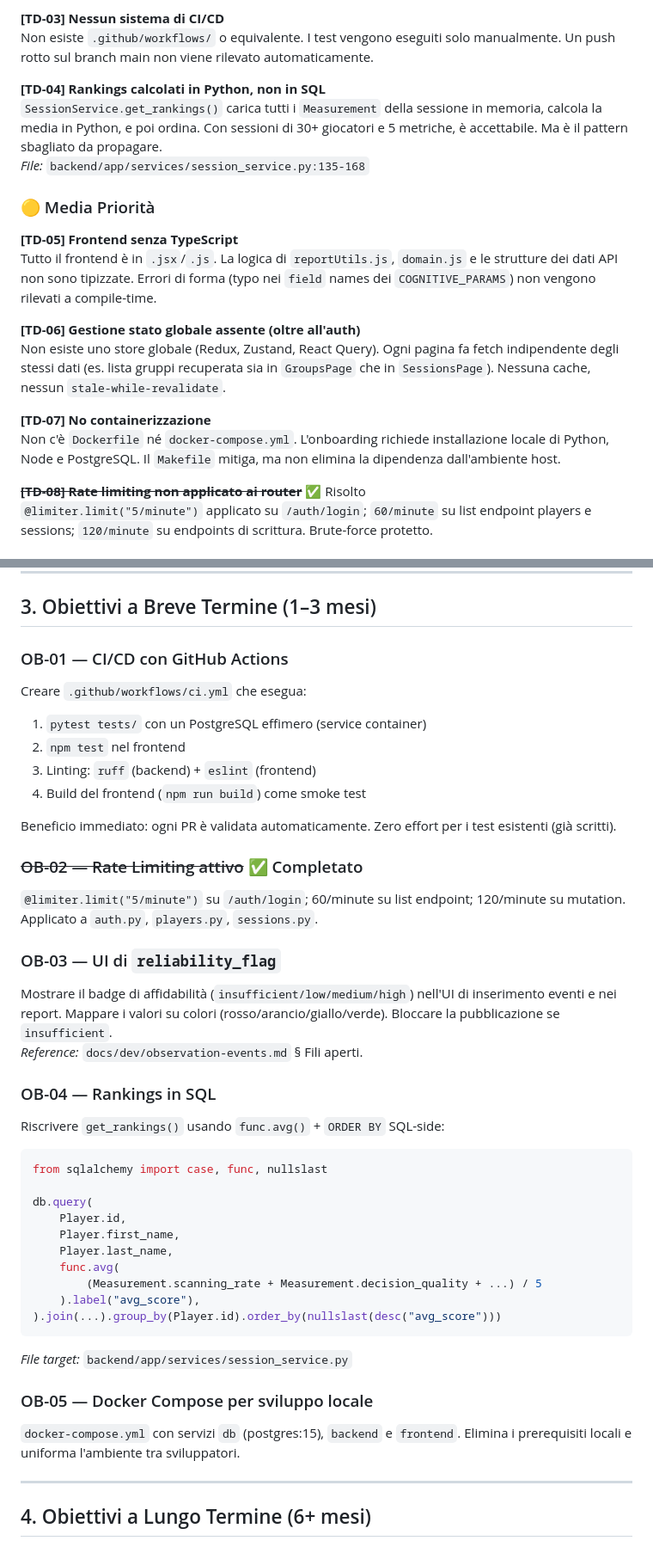
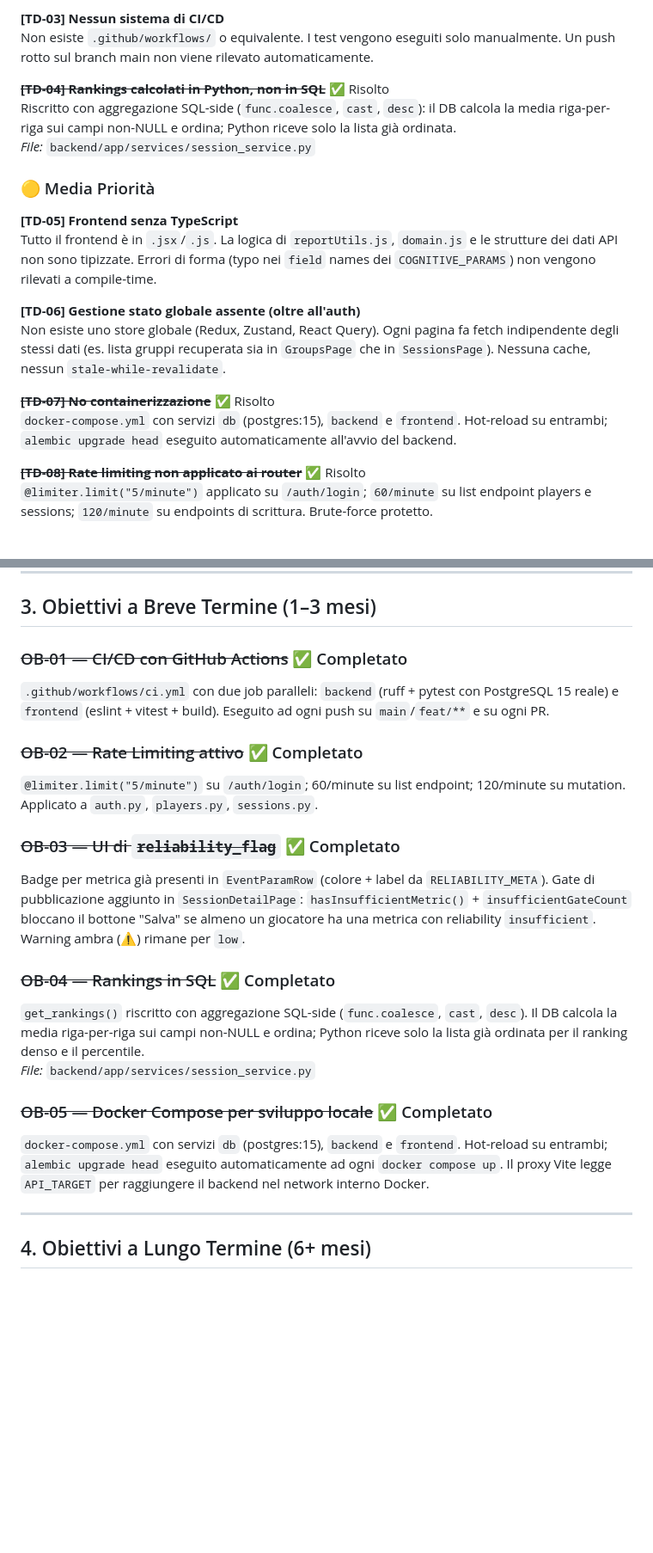
Before and after one commit to GIGIcln/cognitive-tracking, a Markdown page: TECHNICAL_ROADMAP.md, 2 parts joined by grey strips. Shown at 86% size. GitHub-like rendering; blank space fills up the shorter version.

Commit message:
docs: aggiorna roadmap e architettura post OB-01/03/04/05
- TECHNICAL_ROADMAP.md: segna completati OB-01, OB-03, OB-04, OB-05; risolti TD-04, TD-07; aggiorna tabella performance rankings
- REPO_ARCHITECTURE.md: aggiunge sezione Docker Compose e CI nella sezione setup

Co-Authored-By: Claude Sonnet 4.6 <noreply@anthropic.com>

````diff
--- a/TECHNICAL_ROADMAP.md
+++ b/TECHNICAL_ROADMAP.md
@@ -36,9 +36,9 @@ _File:_ `backend/app/database.py`
 **[TD-03] Nessun sistema di CI/CD**
 Non esiste `.github/workflows/` o equivalente. I test vengono eseguiti solo manualmente. Un push rotto sul branch main non viene rilevato automaticamente.
 
-**[TD-04] Rankings calcolati in Python, non in SQL**
-`SessionService.get_rankings()` carica tutti i `Measurement` della sessione in memoria, calcola la media in Python, e poi ordina. Con sessioni di 30+ giocatori e 5 metriche, è accettabile. Ma è il pattern sbagliato da propagare.
-_File:_ `backend/app/services/session_service.py:135-168`
+**~~[TD-04] Rankings calcolati in Python, non in SQL~~** ✅ Risolto
+Riscritto con aggregazione SQL-side (`func.coalesce`, `cast`, `desc`): il DB calcola la media riga-per-riga sui campi non-NULL e ordina; Python riceve solo la lista già ordinata.
+_File:_ `backend/app/services/session_service.py`
 
 ### 🟡 Media Priorità
 
@@ -48,8 +48,8 @@ Tutto il frontend è in `.jsx`/`.js`. La logica di `reportUtils.js`, `domain.js`
 **[TD-06] Gestione stato globale assente (oltre all'auth)**
 Non esiste uno store globale (Redux, Zustand, React Query). Ogni pagina fa fetch indipendente degli stessi dati (es. lista gruppi recuperata sia in `GroupsPage` che in `SessionsPage`). Nessuna cache, nessun `stale-while-revalidate`.
 
-**[TD-07] No containerizzazione**
-Non c'è `Dockerfile` né `docker-compose.yml`. L'onboarding richiede installazione locale di Python, Node e PostgreSQL. Il `Makefile` mitiga, ma non elimina la dipendenza dall'ambiente host.
+**~~[TD-07] No containerizzazione~~** ✅ Risolto
+`docker-compose.yml` con servizi `db` (postgres:15), `backend` e `frontend`. Hot-reload su entrambi; `alembic upgrade head` eseguito automaticamente all'avvio del backend.
 
 **~~[TD-08] Rate limiting non applicato ai router~~** ✅ Risolto
 `@limiter.limit("5/minute")` applicato su `/auth/login`; `60/minute` su list endpoint players e sessions; `120/minute` su endpoints di scrittura. Brute-force protetto.
@@ -66,47 +66,26 @@ Quando una response aggregata mescola eventi con versioni diverse del codebook,
 
 ## 3. Obiettivi a Breve Termine (1–3 mesi)
 
-### OB-01 — CI/CD con GitHub Actions
+### ~~OB-01 — CI/CD con GitHub Actions~~ ✅ Completato
 
-Creare `.github/workflows/ci.yml` che esegua:
-1. `pytest tests/` con un PostgreSQL effimero (service container)
-2. `npm test` nel frontend
-3. Linting: `ruff` (backend) + `eslint` (frontend)
-4. Build del frontend (`npm run build`) come smoke test
-
-Beneficio immediato: ogni PR è validata automaticamente. Zero effort per i test esistenti (già scritti).
+`.github/workflows/ci.yml` con due job paralleli: `backend` (ruff + pytest con PostgreSQL 15 reale) e `frontend` (eslint + vitest + build). Eseguito ad ogni push su `main`/`feat/**` e su ogni PR.
 
 ### ~~OB-02 — Rate Limiting attivo~~ ✅ Completato
 
 `@limiter.limit("5/minute")` su `/auth/login`; 60/minute su list endpoint; 120/minute su mutation. Applicato a `auth.py`, `players.py`, `sessions.py`.
 
-### OB-03 — UI di `reliability_flag`
+### ~~OB-03 — UI di `reliability_flag`~~ ✅ Completato
 
-Mostrare il badge di affidabilità (`insufficient/low/medium/high`) nell'UI di inserimento eventi e nei report. Mappare i valori su colori (rosso/arancio/giallo/verde). Bloccare la pubblicazione se `insufficient`.
-_Reference:_ `docs/dev/observation-events.md` § Fili aperti.
+Badge per metrica già presenti in `EventParamRow` (colore + label da `RELIABILITY_META`). Gate di pubblicazione aggiunto in `SessionDetailPage`: `hasInsufficientMetric()` + `insufficientGateCount` bloccano il bottone "Salva" se almeno un giocatore ha una metrica con reliability `insufficient`. Warning ambra (⚠) rimane per `low`.
 
-### OB-04 — Rankings in SQL
+### ~~OB-04 — Rankings in SQL~~ ✅ Completato
 
-Riscrivere `get_rankings()` usando `func.avg()` + `ORDER BY` SQL-side:
+`get_rankings()` riscritto con aggregazione SQL-side (`func.coalesce`, `cast`, `desc`). Il DB calcola la media riga-per-riga sui campi non-NULL e ordina; Python riceve solo la lista già ordinata per il ranking denso e il percentile.
+_File:_ `backend/app/services/session_service.py`
 
-```python
-from sqlalchemy import case, func, nullslast
+### ~~OB-05 — Docker Compose per sviluppo locale~~ ✅ Completato
 
-db.query(
-    Player.id,
-    Player.first_name,
-    Player.last_name,
-    func.avg(
-        (Measurement.scanning_rate + Measurement.decision_quality + ...) / 5
-    ).label("avg_score"),
-).join(...).group_by(Player.id).order_by(nullslast(desc("avg_score")))
-```
-
-_File target:_ `backend/app/services/session_service.py`
-
-### OB-05 — Docker Compose per sviluppo locale
-
-`docker-compose.yml` con servizi `db` (postgres:15), `backend` e `frontend`. Elimina i prerequisiti locali e uniforma l'ambiente tra sviluppatori.
+`docker-compose.yml` con servizi `db` (postgres:15), `backend` e `frontend`. Hot-reload su entrambi; `alembic upgrade head` eseguito automaticamente ad ogni `docker compose up`. Il proxy Vite legge `API_TARGET` per raggiungere il backend nel network interno Docker.
 
 ---
 
````
Also changed, not shown: other parts of TECHNICAL_ROADMAP.md (+1 -1 lines), REPO_ARCHITECTURE.md (+17 -2 lines).
